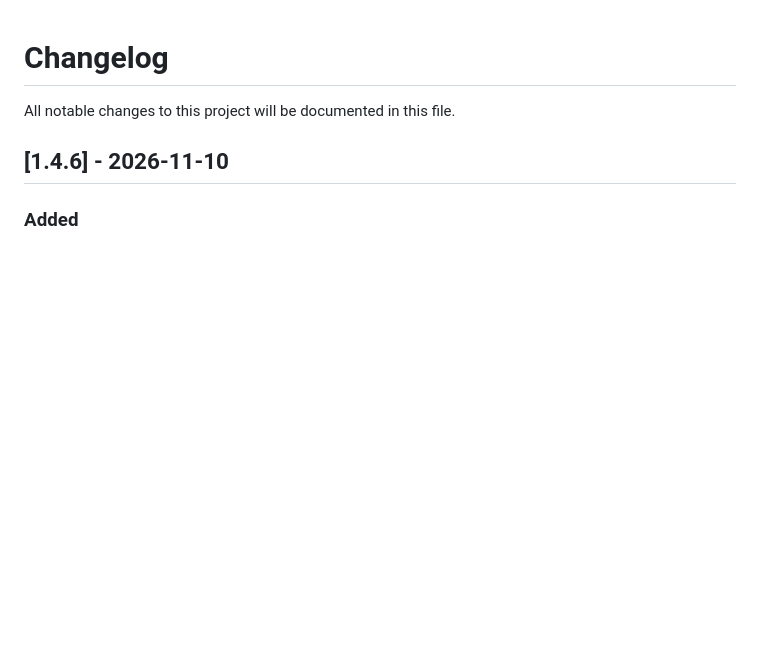
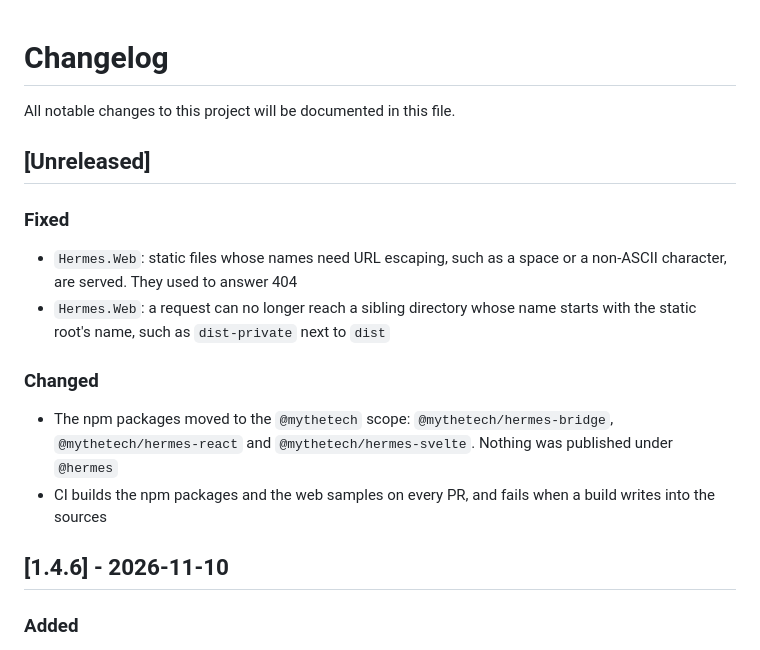
Before and after one commit to Mythetech/Hermes, a Markdown page: CHANGELOG.md, the part around the change. Rendered like a GitHub page; blank space fills up the shorter version.

Commit message:
docs(web): record the static file fixes and the npm scope in the changelog

```diff
--- a/CHANGELOG.md
+++ b/CHANGELOG.md
@@ -1,6 +1,18 @@
 # Changelog
 
 All notable changes to this project will be documented in this file.
+
+## [Unreleased]
+
+### Fixed
+
+- `Hermes.Web`: static files whose names need URL escaping, such as a space or a non-ASCII character, are served. They used to answer 404
+- `Hermes.Web`: a request can no longer reach a sibling directory whose name starts with the static root's name, such as `dist-private` next to `dist`
+
+### Changed
+
+- The npm packages moved to the `@mythetech` scope: `@mythetech/hermes-bridge`, `@mythetech/hermes-react` and `@mythetech/hermes-svelte`. Nothing was published under `@hermes`
+- CI builds the npm packages and the web samples on every PR, and fails when a build writes into the sources
 
 ## [1.4.6] - 2026-11-10
 
```
